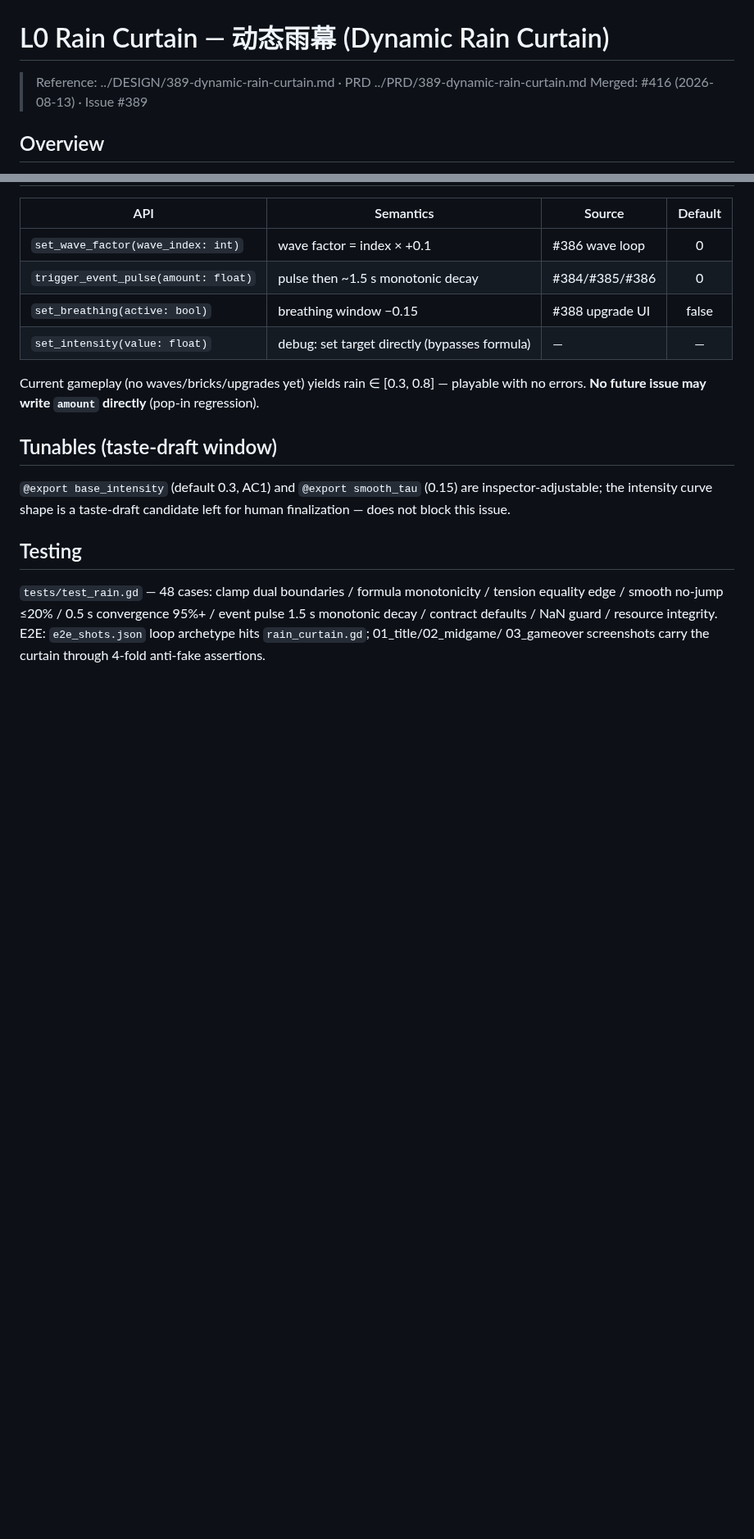
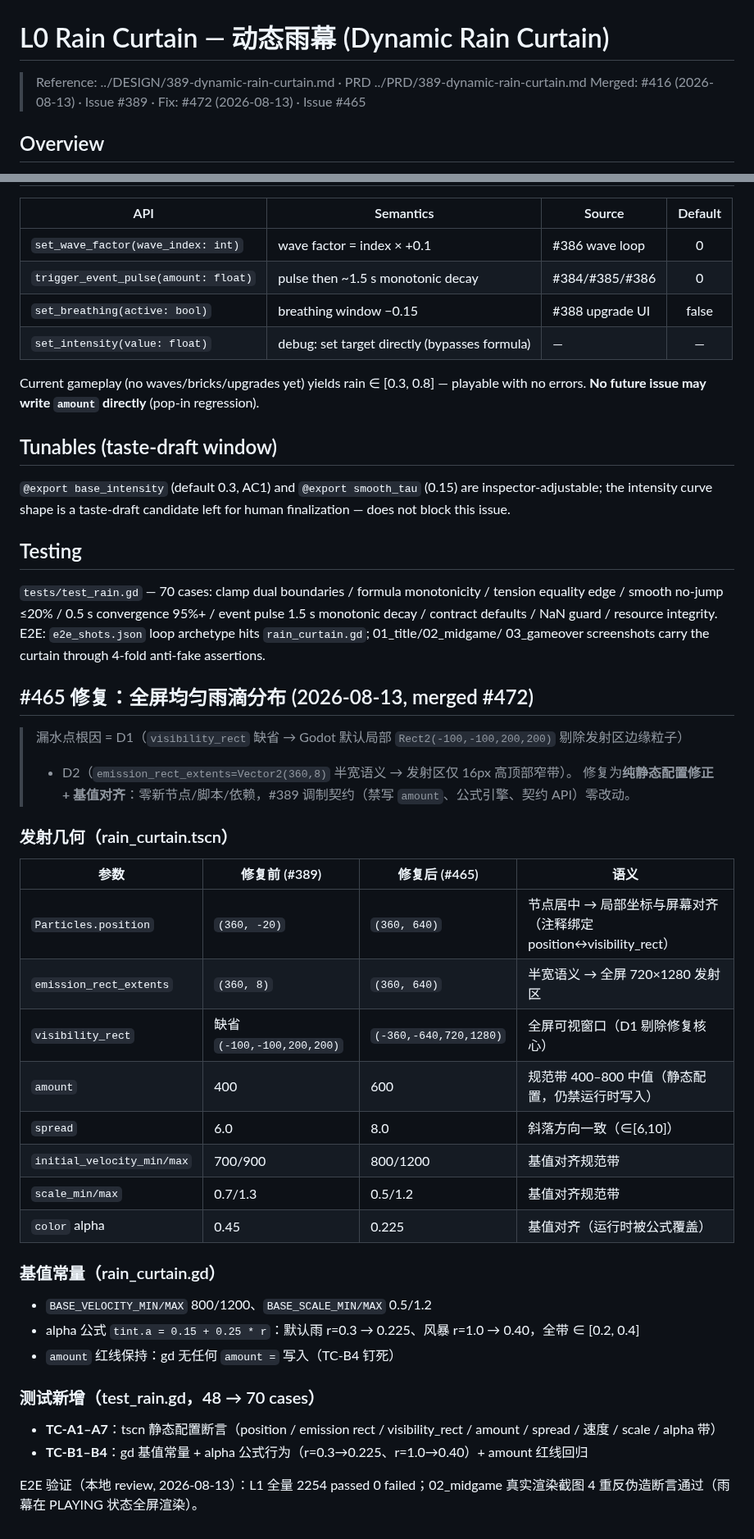
Before and after one commit to devvi/agent-game-test, a Markdown page: docs/GAME_DESIGN/22-RAIN-CURTAIN.md, 2 parts joined by grey strips. Shown at 82% size. GitHub-like rendering; blank space fills up the shorter version.

Commit message:
docs: update GDD + PROJECT.md for 雨幕粒子修复 (#465)

```diff
--- a/docs/GAME_DESIGN/22-RAIN-CURTAIN.md
+++ b/docs/GAME_DESIGN/22-RAIN-CURTAIN.md
@@ -1,7 +1,7 @@
 # L0 Rain Curtain — 动态雨幕 (Dynamic Rain Curtain)
 
 > Reference: ../DESIGN/389-dynamic-rain-curtain.md · PRD ../PRD/389-dynamic-rain-curtain.md
-> Merged: #416 (2026-08-13) · Issue #389
+> Merged: #416 (2026-08-13) · Issue #389 · Fix: #472 (2026-08-13) · Issue #465
 
 ## Overview
 
@@ -108,8 +108,40 @@ human finalization — does not block this issue.
 
 ## Testing
 
-`tests/test_rain.gd` — 48 cases: clamp dual boundaries / formula monotonicity /
+`tests/test_rain.gd` — 70 cases: clamp dual boundaries / formula monotonicity /
 tension equality edge / smooth no-jump ≤20% / 0.5 s convergence 95%+ / event pulse
 1.5 s monotonic decay / contract defaults / NaN guard / resource integrity.
 E2E: `e2e_shots.json` loop archetype hits `rain_curtain.gd`; 01_title/02_midgame/
 03_gameover screenshots carry the curtain through 4-fold anti-fake assertions.
+
+## #465 修复：全屏均匀雨滴分布 (2026-08-13, merged #472)
+
+> 漏水点根因 = D1（`visibility_rect` 缺省 → Godot 默认局部 `Rect2(-100,-100,200,200)` 剔除发射区边缘粒子）
+> + D2（`emission_rect_extents=Vector2(360,8)` 半宽语义 → 发射区仅 16px 高顶部窄带）。
+> 修复为**纯静态配置修正 + 基值对齐**：零新节点/脚本/依赖，#389 调制契约（禁写 `amount`、公式引擎、契约 API）零改动。
+
+### 发射几何（rain_curtain.tscn）
+
+| 参数 | 修复前 (#389) | 修复后 (#465) | 语义 |
+|------|--------------|--------------|------|
+| `Particles.position` | `(360, -20)` | `(360, 640)` | 节点居中 → 局部坐标与屏幕对齐（注释绑定 position↔visibility_rect） |
+| `emission_rect_extents` | `(360, 8)` | `(360, 640)` | 半宽语义 → 全屏 720×1280 发射区 |
+| `visibility_rect` | 缺省 `(-100,-100,200,200)` | `(-360,-640,720,1280)` | 全屏可视窗口（D1 剔除修复核心） |
+| `amount` | 400 | 600 | 规范带 400–800 中值（静态配置，仍禁运行时写入） |
+| `spread` | 6.0 | 8.0 | 斜落方向一致（∈[6,10]） |
+| `initial_velocity_min/max` | 700/900 | 800/1200 | 基值对齐规范带 |
+| `scale_min/max` | 0.7/1.3 | 0.5/1.2 | 基值对齐规范带 |
+| `color` alpha | 0.45 | 0.225 | 基值对齐（运行时被公式覆盖） |
+
+### 基值常量（rain_curtain.gd）
+
+- `BASE_VELOCITY_MIN/MAX` 800/1200、`BASE_SCALE_MIN/MAX` 0.5/1.2
+- alpha 公式 `tint.a = 0.15 + 0.25 * r`：默认雨 r=0.3 → 0.225、风暴 r=1.0 → 0.40，全带 ∈ [0.2, 0.4]
+- `amount` 红线保持：gd 无任何 `amount =` 写入（TC-B4 钉死）
+
+### 测试新增（test_rain.gd，48 → 70 cases）
+
+- **TC-A1–A7**：tscn 静态配置断言（position / emission rect / visibility_rect / amount / spread / 速度 / scale / alpha 带）
+- **TC-B1–B4**：gd 基值常量 + alpha 公式行为（r=0.3→0.225、r=1.0→0.40）+ amount 红线回归
+
+E2E 验证（本地 review, 2026-08-13）：L1 全量 2254 passed 0 failed；02_midgame 真实渲染截图 4 重反伪造断言通过（雨幕在 PLAYING 状态全屏渲染）。
```
Also changed, not shown: docs/PROJECT.md (+1 -0 lines).
